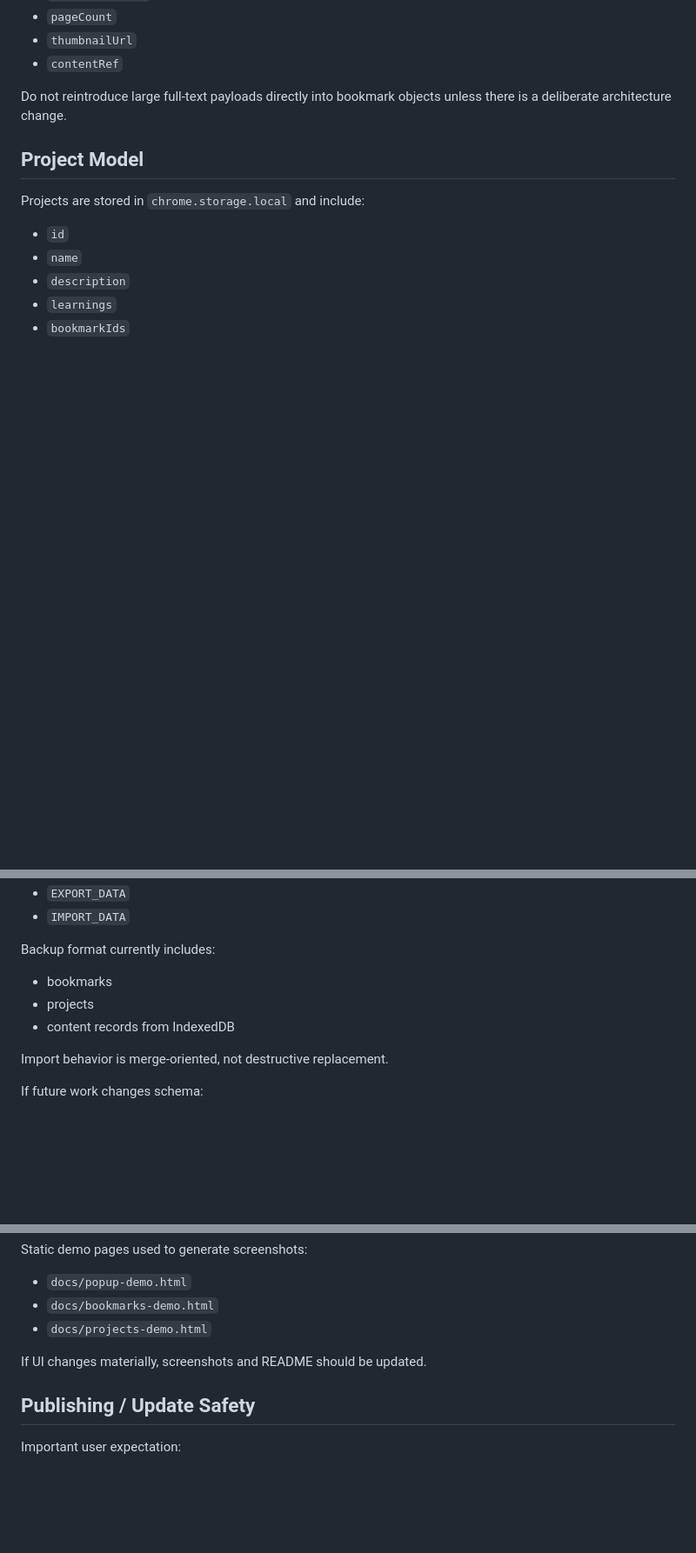
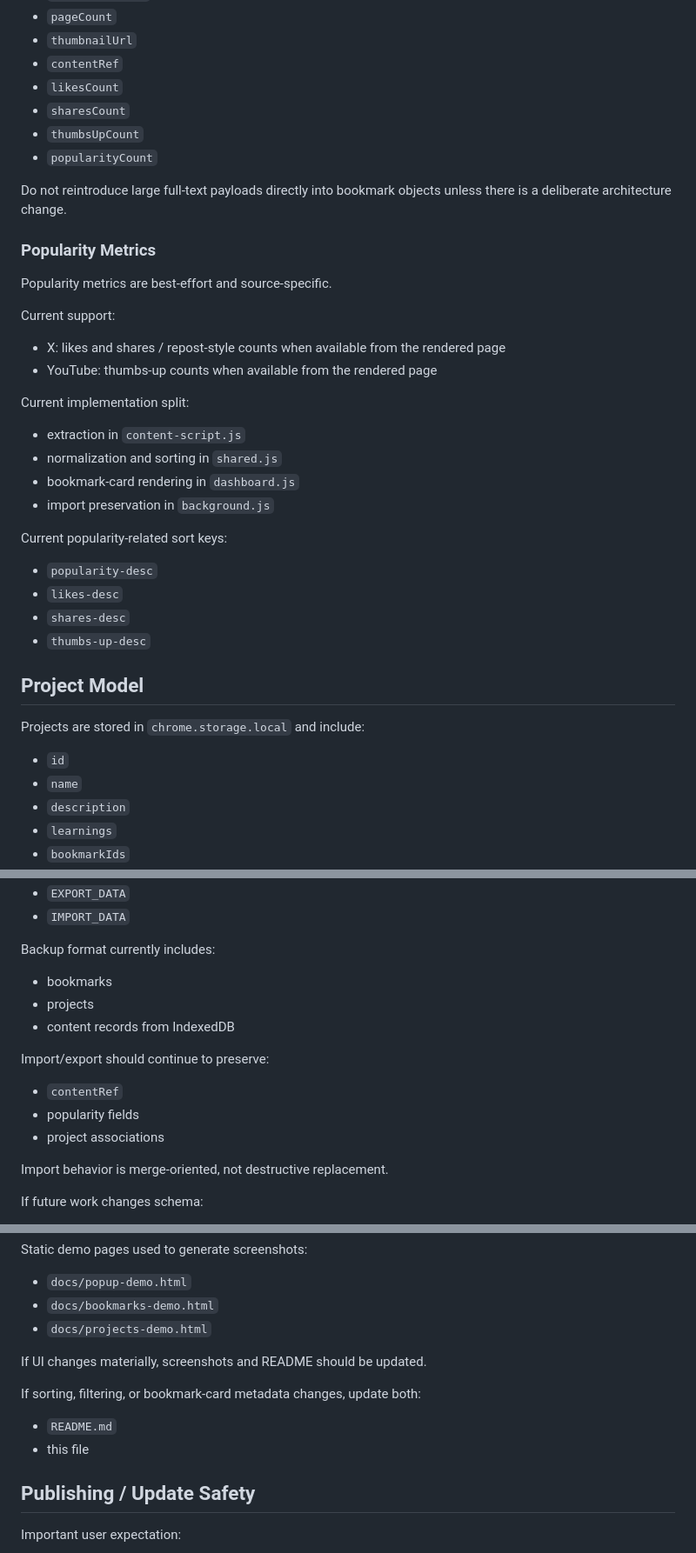
Before and after one commit to prdeepakbabu/shelfmark, a Markdown page: AGENTS.md, 3 parts joined by grey strips. Shown at 87% size. Rendered like a GitHub page; blank space fills up the shorter version.

```diff
--- a/AGENTS.md
+++ b/AGENTS.md
@@ -156,8 +159,35 @@ Important bookmark fields:
 - `pageCount`
 - `thumbnailUrl`
 - `contentRef`
+- `likesCount`
+- `sharesCount`
+- `thumbsUpCount`
+- `popularityCount`
 
 Do not reintroduce large full-text payloads directly into bookmark objects unless there is a deliberate architecture change.
+
+### Popularity Metrics
+
+Popularity metrics are best-effort and source-specific.
+
+Current support:
+
+- X: likes and shares / repost-style counts when available from the rendered page
+- YouTube: thumbs-up counts when available from the rendered page
+
+Current implementation split:
+
+- extraction in `content-script.js`
+- normalization and sorting in `shared.js`
+- bookmark-card rendering in `dashboard.js`
+- import preservation in `background.js`
+
+Current popularity-related sort keys:
+
+- `popularity-desc`
+- `likes-desc`
+- `shares-desc`
+- `thumbs-up-desc`
 
 ## Project Model
 
@@ -237,6 +269,12 @@ Backup format currently includes:
 - projects
 - content records from IndexedDB
 
+Import/export should continue to preserve:
+
+- `contentRef`
+- popularity fields
+- project associations
+
 Import behavior is merge-oriented, not destructive replacement.
 
 If future work changes schema:
@@ -318,6 +359,11 @@ Static demo pages used to generate screenshots:
 
 If UI changes materially, screenshots and README should be updated.
 
+If sorting, filtering, or bookmark-card metadata changes, update both:
+
+- `README.md`
+- this file
+
 ## Publishing / Update Safety
 
 Important user expectation:
```
Also changed, not shown: other parts of AGENTS.md (+10 -0 lines), README.md (+42 -4 lines).
